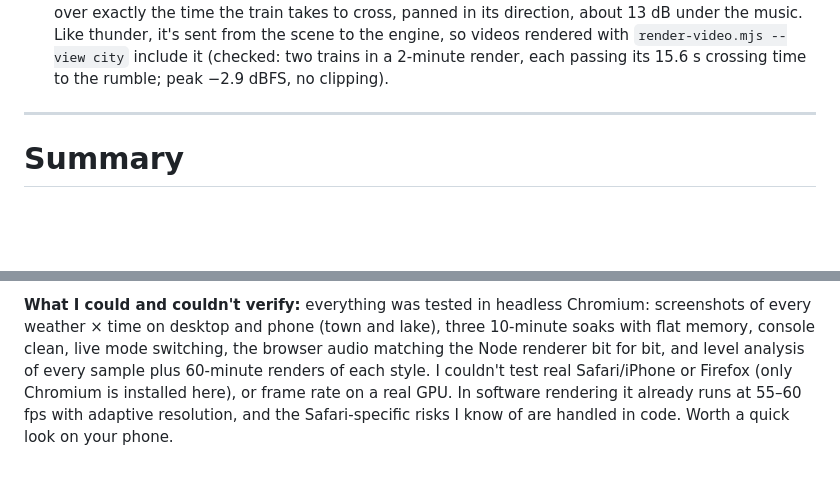
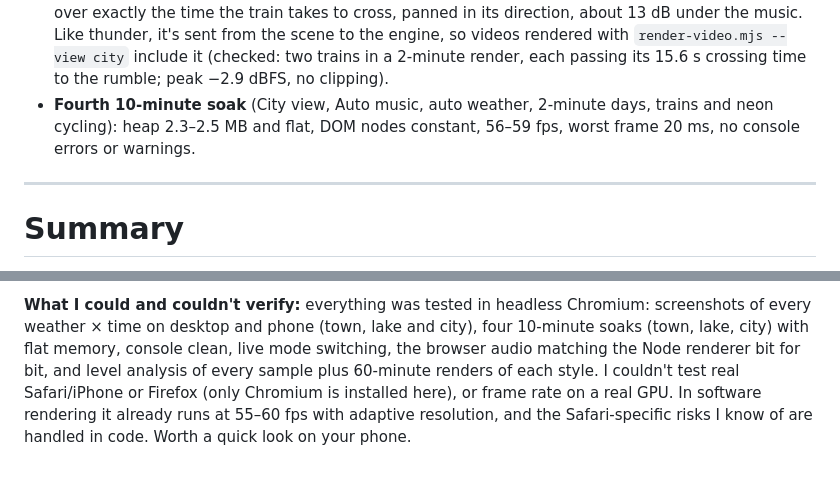
Before and after one commit to adubry75/dubry-site, a Markdown page: DECISIONS.md, 2 parts joined by grey strips. Rendered like a GitHub page; blank space fills up the shorter version.

Commit message:
DECISIONS: city soak results

```diff
--- a/DECISIONS.md
+++ b/DECISIONS.md
@@ -378,6 +378,8 @@ these behaviour glitches, all fixed and re-measured:
   the time the train takes to cross, panned in its direction, about 13 dB under the music. Like thunder, it's sent
   from the scene to the engine, so videos rendered with `render-video.mjs --view city` include it (checked: two trains
   in a 2-minute render, each passing its 15.6 s crossing time to the rumble; peak −2.9 dBFS, no clipping).
+- **Fourth 10-minute soak** (City view, Auto music, auto weather, 2-minute days, trains and neon cycling): heap
+  2.3–2.5 MB and flat, DOM nodes constant, 56–59 fps, worst frame 20 ms, no console errors or warnings.
 
 ---
 
@@ -438,7 +440,7 @@ in code.
   lofi-1h.mp3` (deterministic per seed, ~2–3 minutes per hour of audio).
 
 **What I could and couldn't verify:** everything was tested in headless Chromium: screenshots of every weather ×
-time on desktop and phone (town and lake), three 10-minute soaks with flat memory, console clean, live mode switching, the browser
+time on desktop and phone (town, lake and city), four 10-minute soaks (town, lake, city) with flat memory, console clean, live mode switching, the browser
 audio matching the Node renderer bit for bit, and level analysis of every sample plus 60-minute renders of each
 style. I couldn't test real Safari/iPhone or Firefox (only Chromium is installed here), or frame rate on a real GPU.
 In software rendering it already runs at 55–60 fps with adaptive resolution, and the Safari-specific risks I know
```
